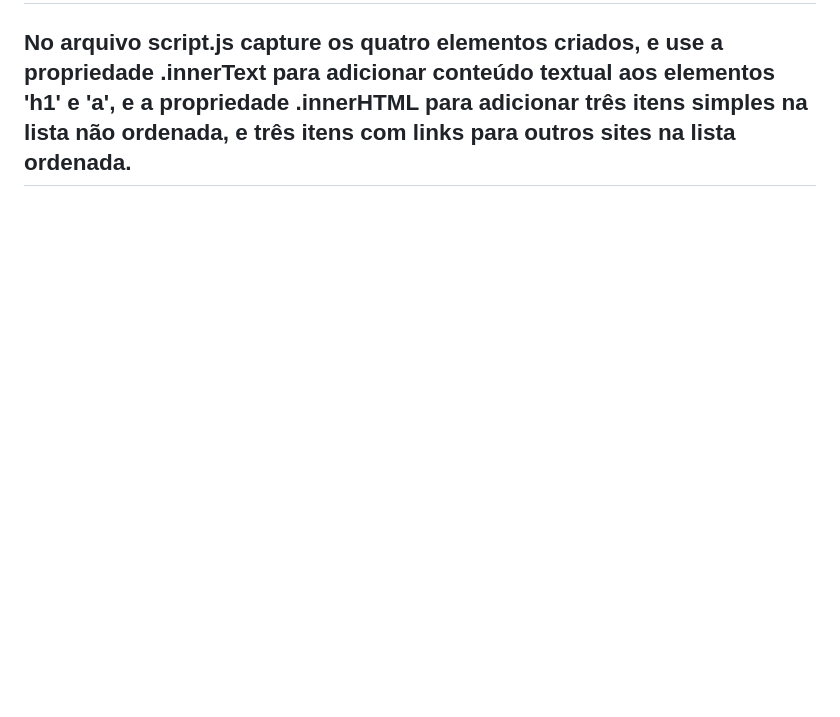
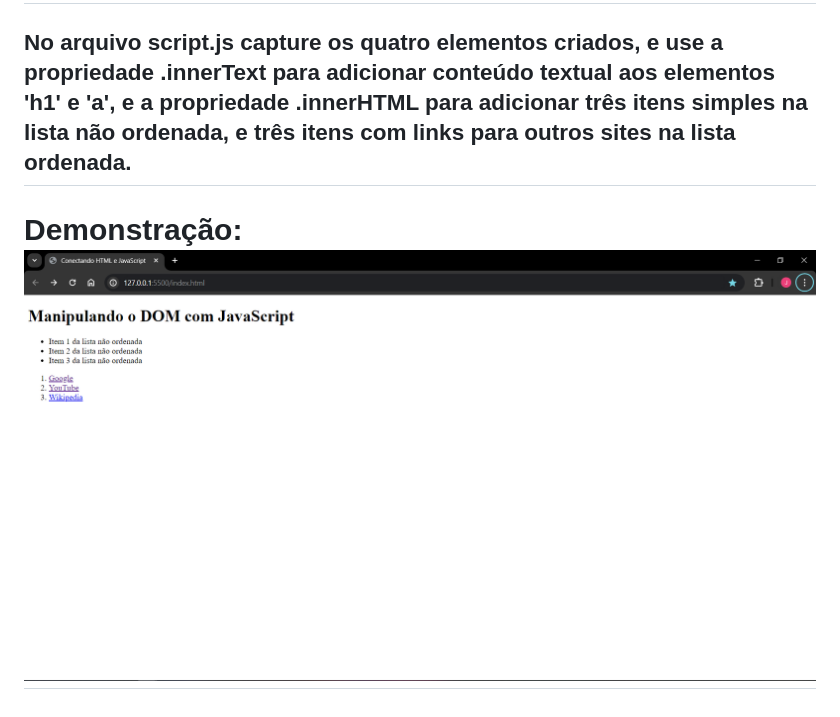
Before and after one commit to Jana-ina21/innertext-e-innerhtml, a Markdown page: README.md, the part around the change. Drawn GitHub-style; pictures changed too: demostracao_innertext_e_innerhtml.png (added); blank space fills up the shorter version.

Commit message:
adicionando imagem no arquivo README.md

```diff
--- a/README.md
+++ b/README.md
@@ -1,3 +1,5 @@
 # Talento Cloud Pro - Projeto InnerText e InnerHTML
 ## Crie um projeto com dois arquivos: index.html e script.js. No arquivo 'index' insira a estrutura base HTML e dentro da tag 'body' inclua quatro tags vazias: h1, ul, a, ol. Adicione o atributo id="titulo" à tag h1, o atributo href="https://prozeducacao.com.br" à tag 'a', e o atributo id="lista-ordenada" à tag 'ol'. Na sequência, realize a conexão entre o arquivo HTML e o arquivo JavaScript.
 ## No arquivo script.js capture os quatro elementos criados, e use a propriedade .innerText para adicionar conteúdo textual aos elementos 'h1' e 'a', e a propriedade .innerHTML para adicionar três itens simples na lista não ordenada, e três itens com links para outros sites na lista ordenada.
+
+# Demonstração: <img src="./demostracao_innertext_e_innerhtml.png">
```
